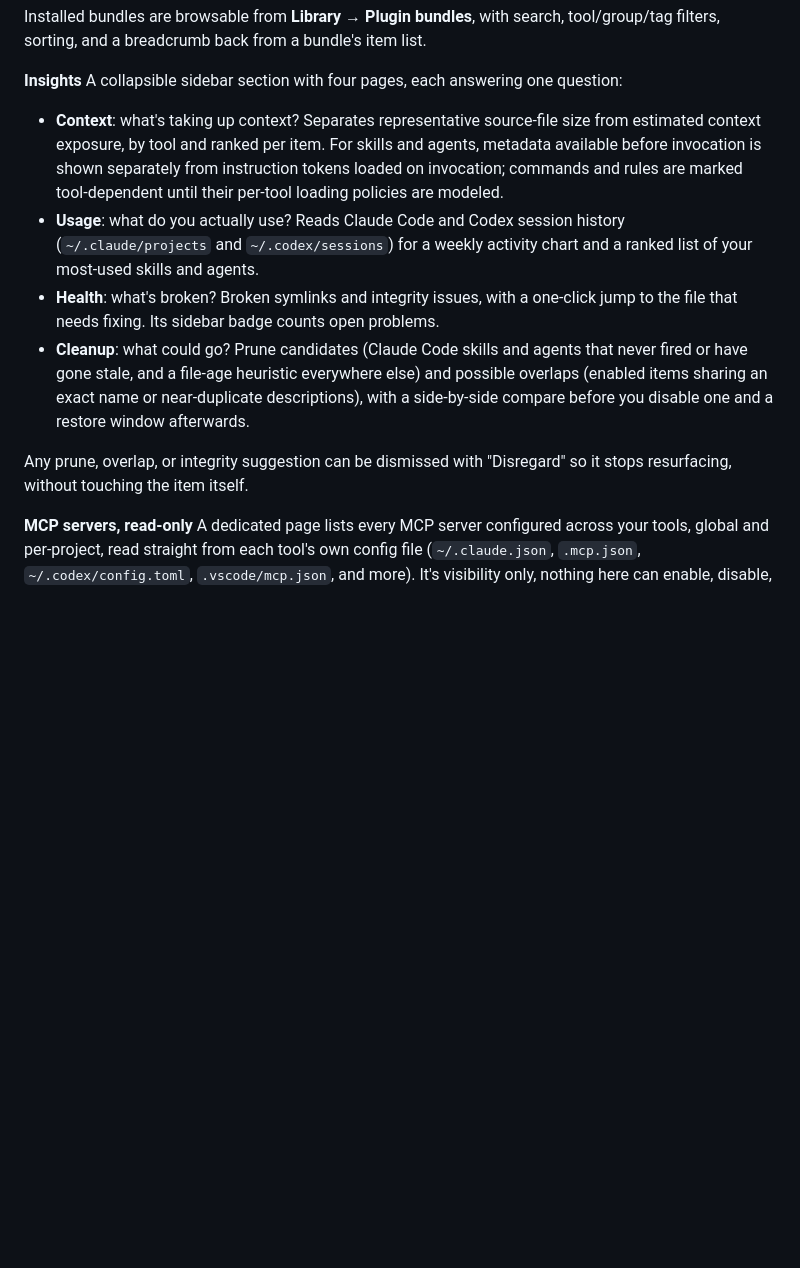
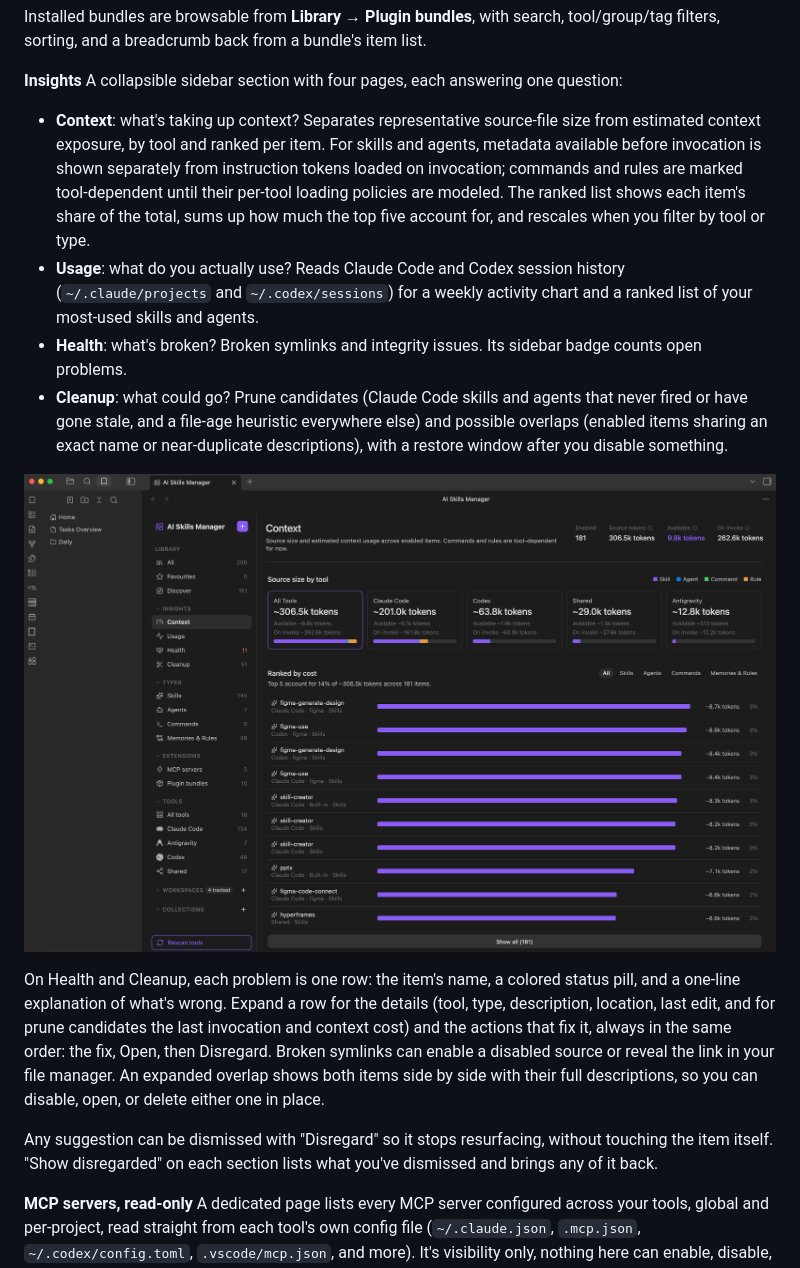
Before and after one commit to NoteNerdOfficial/ai-skills-manager, a Markdown page: README.md, the part around the change. Drawn GitHub-style; pictures changed too: images/insights-context.png (added); blank space fills up the shorter version.

Commit message:
Update README for Insights redesign
Describe the Health/Cleanup rows, disregard recovery, and ranked cost share; add an Insights Context screenshot. Widen the bar-list value column so token figures don't wrap.

```diff
--- a/README.md
+++ b/README.md
@@ -68,12 +68,16 @@ Installed bundles are browsable from **Library → Plugin bundles**, with search
 **Insights**
 A collapsible sidebar section with four pages, each answering one question:
 
-- **Context**: what's taking up context? Separates representative source-file size from estimated context exposure, by tool and ranked per item. For skills and agents, metadata available before invocation is shown separately from instruction tokens loaded on invocation; commands and rules are marked tool-dependent until their per-tool loading policies are modeled.
+- **Context**: what's taking up context? Separates representative source-file size from estimated context exposure, by tool and ranked per item. For skills and agents, metadata available before invocation is shown separately from instruction tokens loaded on invocation; commands and rules are marked tool-dependent until their per-tool loading policies are modeled. The ranked list shows each item's share of the total, sums up how much the top five account for, and rescales when you filter by tool or type.
 - **Usage**: what do you actually use? Reads Claude Code and Codex session history (`~/.claude/projects` and `~/.codex/sessions`) for a weekly activity chart and a ranked list of your most-used skills and agents.
-- **Health**: what's broken? Broken symlinks and integrity issues, with a one-click jump to the file that needs fixing. Its sidebar badge counts open problems.
-- **Cleanup**: what could go? Prune candidates (Claude Code skills and agents that never fired or have gone stale, and a file-age heuristic everywhere else) and possible overlaps (enabled items sharing an exact name or near-duplicate descriptions), with a side-by-side compare before you disable one and a restore window afterwards.
+- **Health**: what's broken? Broken symlinks and integrity issues. Its sidebar badge counts open problems.
+- **Cleanup**: what could go? Prune candidates (Claude Code skills and agents that never fired or have gone stale, and a file-age heuristic everywhere else) and possible overlaps (enabled items sharing an exact name or near-duplicate descriptions), with a restore window after you disable something.
 
-Any prune, overlap, or integrity suggestion can be dismissed with "Disregard" so it stops resurfacing, without touching the item itself.
+![Insights Context page showing source size by tool and items ranked by cost](images/insights-context.png)
+
+On Health and Cleanup, each problem is one row: the item's name, a colored status pill, and a one-line explanation of what's wrong. Expand a row for the details (tool, type, description, location, last edit, and for prune candidates the last invocation and context cost) and the actions that fix it, always in the same order: the fix, Open, then Disregard. Broken symlinks can enable a disabled source or reveal the link in your file manager. An expanded overlap shows both items side by side with their full descriptions, so you can disable, open, or delete either one in place.
+
+Any suggestion can be dismissed with "Disregard" so it stops resurfacing, without touching the item itself. "Show disregarded" on each section lists what you've dismissed and brings any of it back.
 
 **MCP servers, read-only**
 A dedicated page lists every MCP server configured across your tools, global and per-project, read straight from each tool's own config file (`~/.claude.json`, `.mcp.json`, `~/.codex/config.toml`, `.vscode/mcp.json`, and more). It's visibility only, nothing here can enable, disable, or edit a server, but you can jump straight to its config file to do that by hand.
```
Also changed, not shown: 1 other file.
